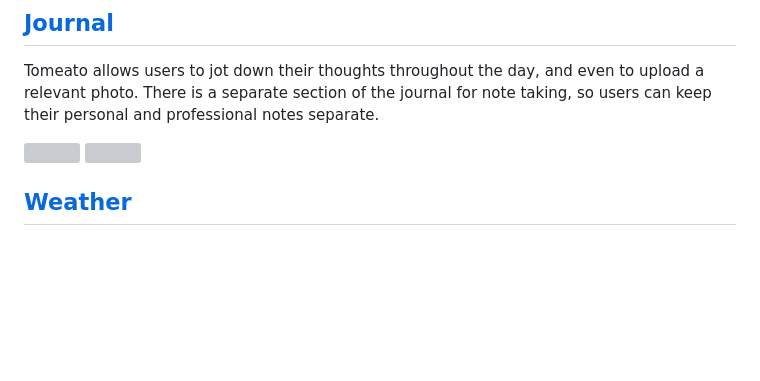
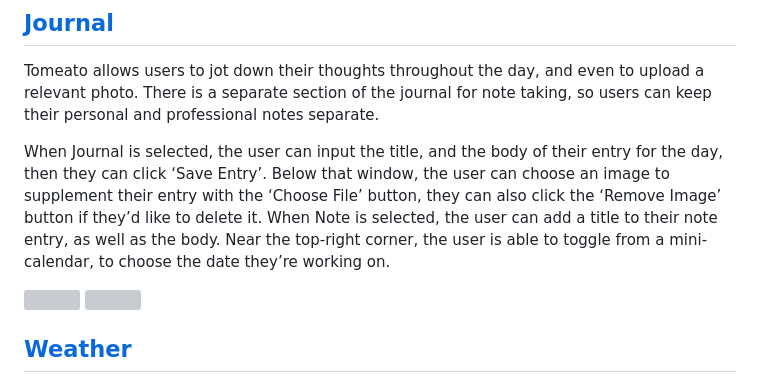
Before and after one commit to Zohayr101/Web-Wizards, a Markdown page: README.md, the part around the change printed below. GitHub-like rendering; blank space fills up the shorter version; grey boxes are pictures that could not be loaded.

Commit message:
Added text to Journal section and yet another attempt at getting the double images to look good

```diff
--- a/README.md
+++ b/README.md
@@ -81,6 +81,9 @@ In-application gold can be earned by interacting with the various features such
 ## [Journal](#table-of-contents)
 
 Tomeato allows users to jot down their thoughts throughout the day, and even to upload a relevant photo. There is a separate section of the journal for note taking, so users can keep their personal and professional notes separate.
+
+When Journal is selected, the user can input the title, and the body of their entry for the day, then they can click ‘Save Entry’. Below that window, the user can choose an image to supplement their entry with the ‘Choose File’ button, they can also click the ‘Remove Image’ button if they’d like to delete it. When Note is selected, the user can add a title to their note entry, as well as the body. Near the top-right corner, the user is able to toggle from a mini-calendar, to choose the date they’re working on.
+
 <p float="left">
   <img src="public/media/manual/journal.png" width="49%" />
   <img src="public/media/manual/notes.png" width="49%" />
```
Also changed, not shown: other parts of README.md (+3 -3 lines).
